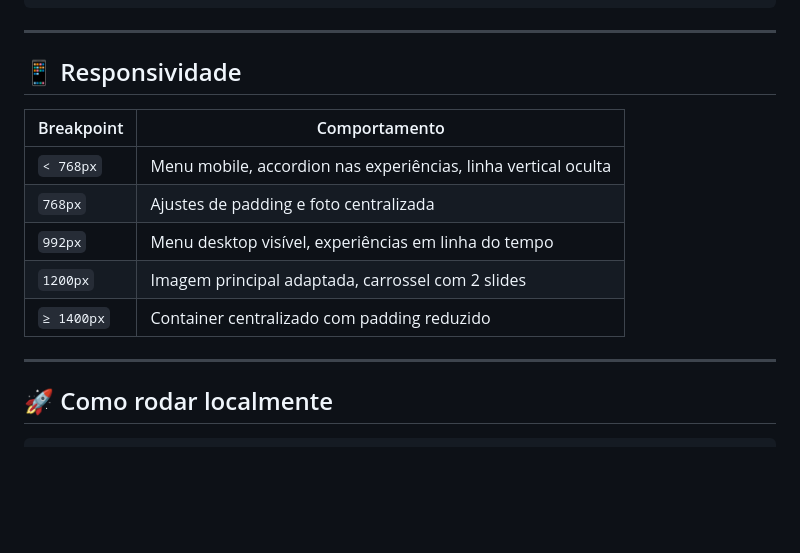
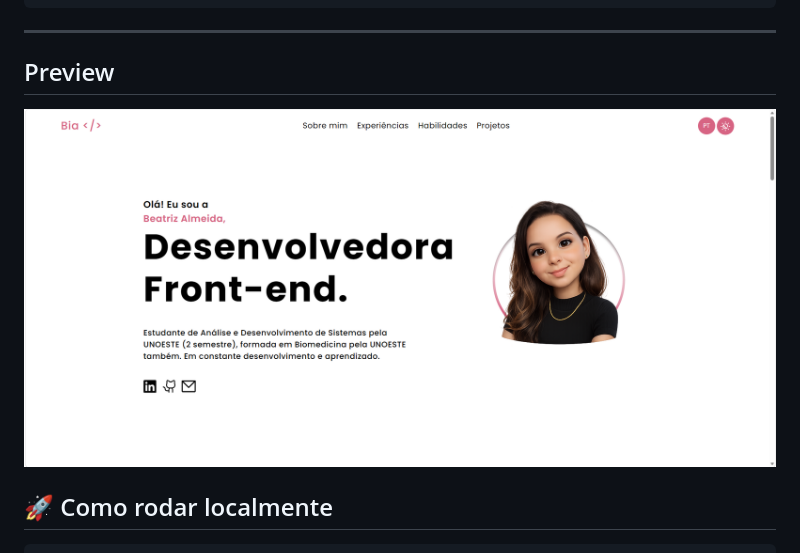
Before and after one commit to beatrizalmc/meu-portfolio, a Markdown page: README.md, the part around the change printed below. GitHub-like rendering; pictures changed too: image.png (added); blank space fills up the shorter version.

Commit message:
readme final

```diff
--- a/README.md
+++ b/README.md
@@ -73,17 +92,8 @@ portfolio/
 
 ---
 
-## 📱 Responsividade
-
-| Breakpoint | Comportamento |
-|---|---|
-| `< 768px` | Menu mobile, accordion nas experiências, linha vertical oculta |
-| `768px` | Ajustes de padding e foto centralizada |
-| `992px` | Menu desktop visível, experiências em linha do tempo |
-| `1200px` | Imagem principal adaptada, carrossel com 2 slides |
-| `≥ 1400px` | Container centralizado com padding reduzido |
-
----
+## Preview
+![alt text](image.png)
 
 ## 🚀 Como rodar localmente
 
```
Also changed, not shown: other parts of README.md (+23 -4 lines).
